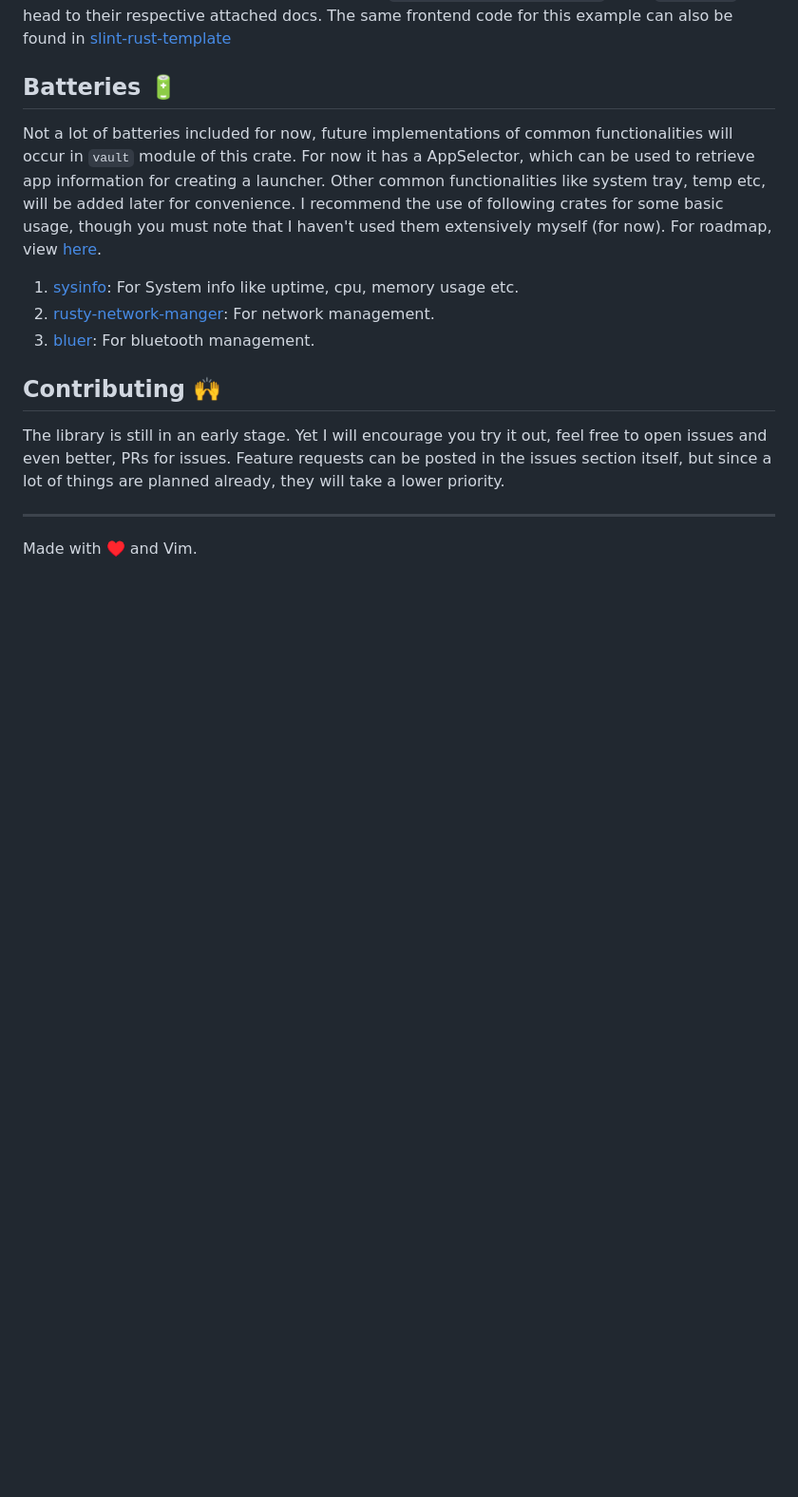
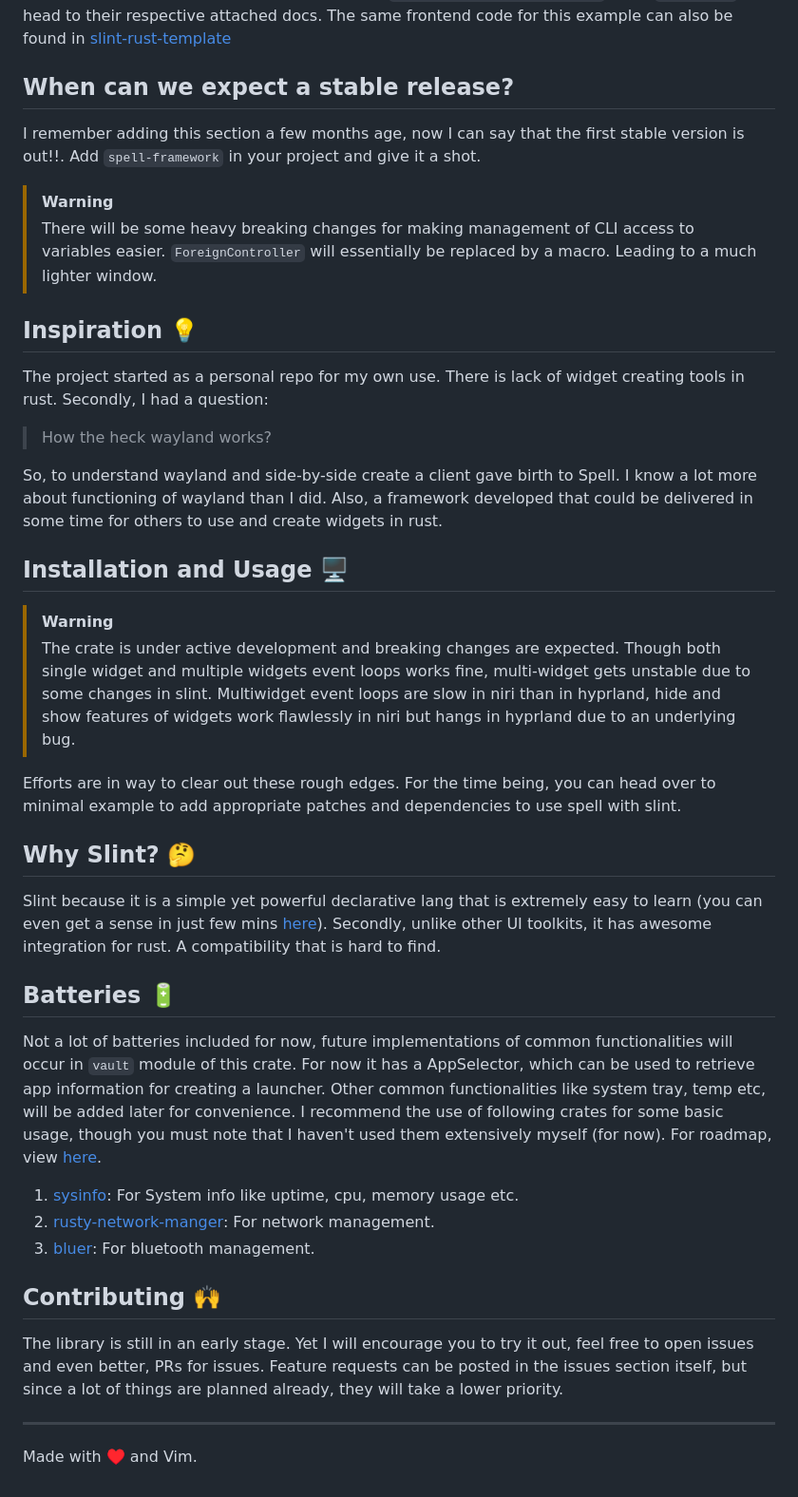
Before and after one commit to VimYoung/Spell, a Markdown page: README.md, the part around one of its changes. Shown at 95% size. GitHub-like rendering; blank space fills up the shorter version.

```diff
--- a/README.md
+++ b/README.md
@@ -184,7 +171,47 @@ mention that if you have defined width and height in both your window and in the
 code,then the renderer will manage the more or less dimensions accordingly, which may lead to undefined behaviour. For details of arguments and use of [`layer_properties::WindowConf`] and [`cast_spell`], head to their respective attached docs.
 The same frontend code for this example can also be found in [slint-rust-template](https://github.com/slint-ui/slint-rust-template)
 
-## Batteries :battery:
+## When can we expect a stable release?
+
+I remember adding this section a few months age, now I can say that the first stable version is out!!.
+Add `spell-framework` in your project and give it a shot.
+
+> [!WARNING]
+> There will be some heavy breaking changes for making management of CLI access to
+> variables easier. `ForeignController` will essentially be replaced by a macro.
+> Leading to a much lighter window.
+
+## Inspiration 💡
+
+The project started as a personal repo for my own use. There is lack of widget
+creating tools in rust. Secondly, I had a question:
+
+> How the heck wayland works?
+
+So, to understand wayland and side-by-side create a client gave birth to Spell.
+I know a lot more about functioning of wayland than I did. Also, a framework
+developed that could be delivered in some time for others to use and create widgets
+in rust.
+
+## Installation and Usage 🖥️
+
+> [!WARNING]
+> The crate is under active development and breaking changes are expected. Though both single widget
+> and multiple widgets event loops works fine, multi-widget gets unstable due to some changes in slint.
+> Multiwidget event loops are slow in niri than in hyprland, hide and show features of widgets work
+> flawlessly in niri but hangs in hyprland due to an underlying bug.
+
+Efforts are in way to clear out these rough edges. For the time being, you can head over to minimal example
+to add appropriate patches and dependencies to use spell with slint.
+
+## Why Slint? 🤔
+
+Slint because it is a simple yet powerful declarative lang that is extremely
+easy to learn (you can even get a sense in just few mins [here](https://docs.slint.dev/latest/docs/slint/guide/language/concepts/slint-language/)). Secondly, unlike
+other UI toolkits, it has awesome integration for rust. A compatibility that
+is hard to find.
+
+## Batteries 🔋
 
 Not a lot of batteries included for now, future implementations of common functionalities will occur
 in `vault` module of this crate. For now it has a AppSelector, which can be used to retrieve app information
@@ -196,9 +223,9 @@ that I haven't used them extensively myself (for now). For roadmap, view [here](
 2. [rusty-network-manger](https://crates.io/crates/rusty_network_manager): For network management.
 3. [bluer](https://docs.rs/bluer/latest/bluer/): For bluetooth management.
 
-## Contributing :raised_hands:
+## Contributing 🙌
 
-The library is still in an early stage. Yet I will encourage you try it out, feel free to open issues and even better, PRs for issues. Feature requests can be posted in the issues section itself, but since a lot of things are planned already, they will take a lower priority.
+The library is still in an early stage. Yet I will encourage you to try it out, feel free to open issues and even better, PRs for issues. Feature requests can be posted in the issues section itself, but since a lot of things are planned already, they will take a lower priority.
 
 ---
 
```
Also changed, not shown: other parts of README.md (+27 -40 lines).
